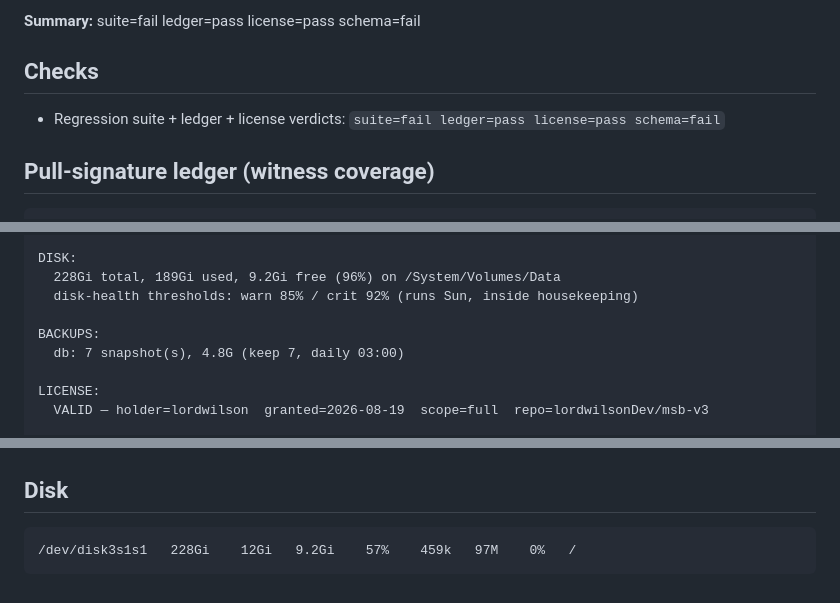
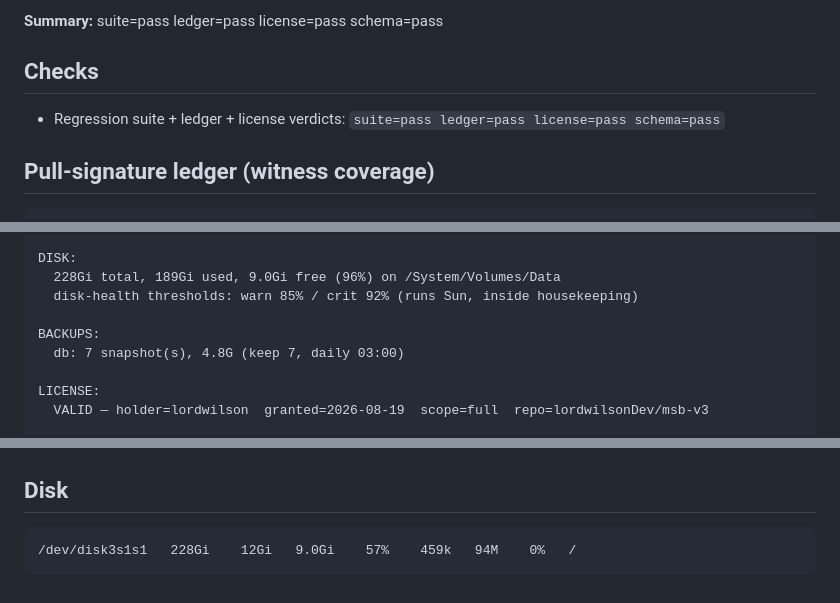
Before and after one commit to lordwilsonDev/msb-v3, a Markdown page: audit/2026-09-12_audit.md, 3 parts joined by grey strips. GitHub-like rendering.

Commit message:
audit: 2026-09-12 — suite=pass ledger=pass license=pass schema=pass
Signed-off-by: lordwilson <theapexintelligence@gmail.com>

````diff
--- a/audit/2026-09-12_audit.md
+++ b/audit/2026-09-12_audit.md
@@ -2,9 +2,9 @@
 
-**Summary:** suite=fail ledger=pass license=pass schema=fail
+**Summary:** suite=pass ledger=pass license=pass schema=pass
 
 ## Checks
 
-- Regression suite + ledger + license verdicts: `suite=fail ledger=pass license=pass schema=fail`
+- Regression suite + ledger + license verdicts: `suite=pass ledger=pass license=pass schema=pass`
 
 ## Pull-signature ledger (witness coverage)
 
@@ -42,7 +42,7 @@ AGENTS (watchdog list):
   com.lordwilson.replicate               not running  runs=0    last=(never exited) Sun 07:05
 
 DISK:
-  228Gi total, 189Gi used, 9.2Gi free (96%) on /System/Volumes/Data
+  228Gi total, 189Gi used, 9.0Gi free (96%) on /System/Volumes/Data
   disk-health thresholds: warn 85% / crit 92% (runs Sun, inside housekeeping)
 
 BACKUPS:
@@ -69,5 +69,5 @@ LOGS (last line):
 ## Disk
 
 ```
-/dev/disk3s1s1   228Gi    12Gi   9.2Gi    57%    459k   97M    0%   /
+/dev/disk3s1s1   228Gi    12Gi   9.0Gi    57%    459k   94M    0%   /
 ```
````
Also changed, not shown: other parts of audit/2026-09-12_audit.md (+3 -3 lines).
